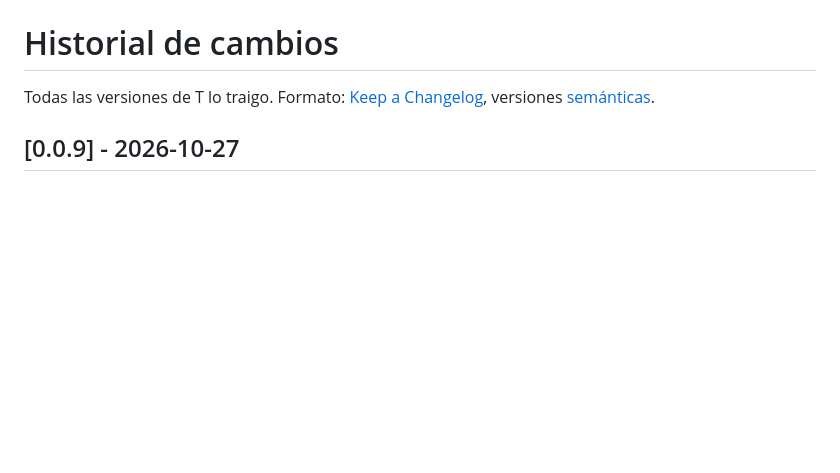
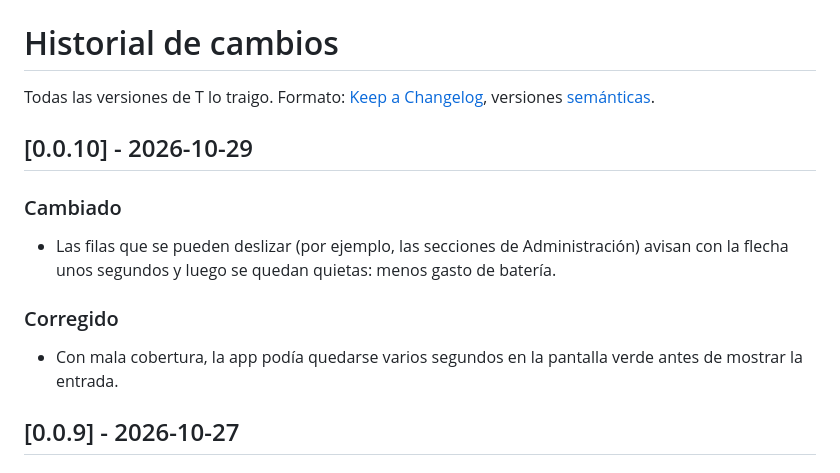
Before and after one commit to Xito-Development/T-lo-traigo, a Markdown page: CHANGELOG.md, the part around the change. Drawn GitHub-style; blank space fills up the shorter version.

Commit message:
Versión 0.0.10

```diff
--- a/CHANGELOG.md
+++ b/CHANGELOG.md
@@ -1,6 +1,12 @@
 # Historial de cambios
 
 Todas las versiones de T lo traigo. Formato: [Keep a Changelog](https://keepachangelog.com/es-ES/), versiones [semánticas](https://semver.org/lang/es/).
+
+## [0.0.10] - 2026-10-29
+### Cambiado
+- Las filas que se pueden deslizar (por ejemplo, las secciones de Administración) avisan con la flecha unos segundos y luego se quedan quietas: menos gasto de batería.
+### Corregido
+- Con mala cobertura, la app podía quedarse varios segundos en la pantalla verde antes de mostrar la entrada.
 
 ## [0.0.9] - 2026-10-27
 
```
